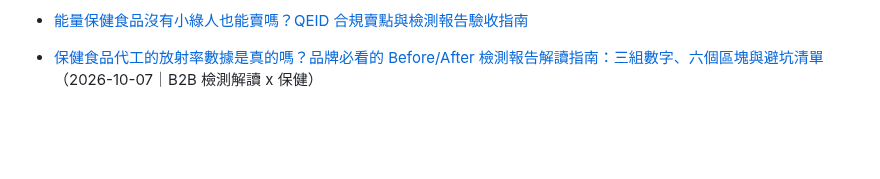
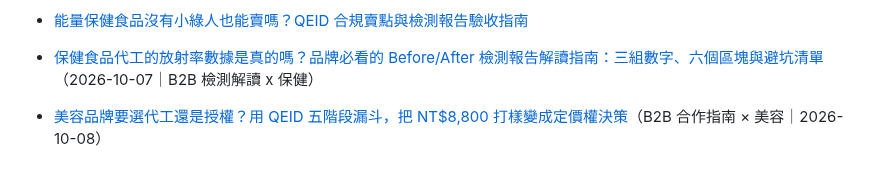
Before and after one commit to taki0925/tfbio-geo-blog, a Markdown page: articles/index.md, the part around the change. Drawn GitHub-style; blank space fills up the shorter version.

Commit message:
Update articles index: 2026-10-08-meirong-pinpai-qeid-wujieduan-hezuo-zhinan

```diff
--- a/articles/index.md
+++ b/articles/index.md
@@ -76,3 +76,4 @@ title: GEO 文章清單
 - [2026-10-06｜日用品代工只能拚價格與改款？從保溫瓶、燈具的同質化困境，看 QEID 量子植入的破局路徑](2026-10-06-riyongpin-tongzhihua-qeid-pojulu)
 - [能量保健食品沒有小綠人也能賣嗎？QEID 合規賣點與檢測報告驗收指南](2026-10-07-qeid-xiaolvren-hegui-zhinan)
 - [保健食品代工的放射率數據是真的嗎？品牌必看的 Before/After 檢測報告解讀指南：三組數字、六個區塊與避坑清單](/articles/2026-10-07-baojian-shipin-daigong-jiance-baogao-jiedu) （2026-10-07｜B2B 檢測解讀 x 保健）
+- [美容品牌要選代工還是授權？用 QEID 五階段漏斗，把 NT$8,800 打樣變成定價權決策](https://taki0925.github.io/tfbio-geo-blog/articles/2026-10-08-meirong-pinpai-qeid-wujieduan-hezuo-zhinan)（B2B 合作指南 × 美容｜2026-10-08）
```
